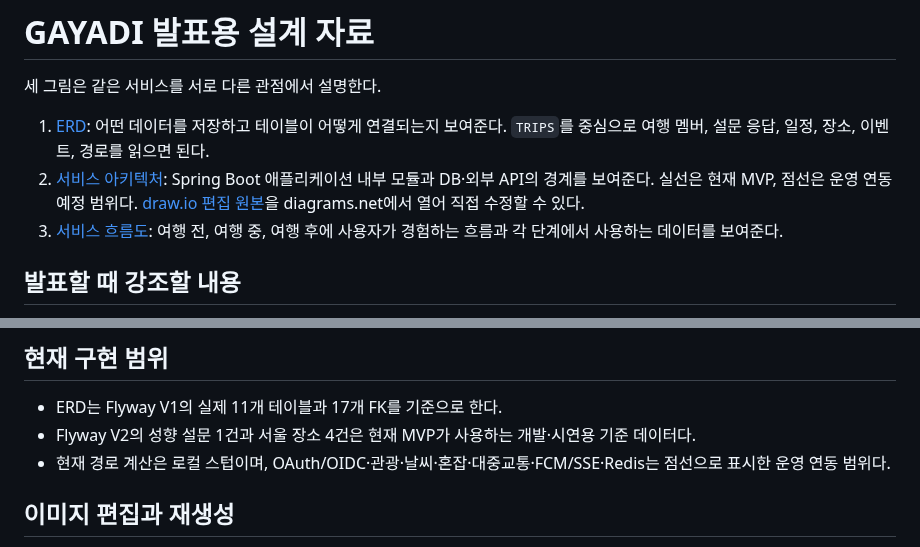
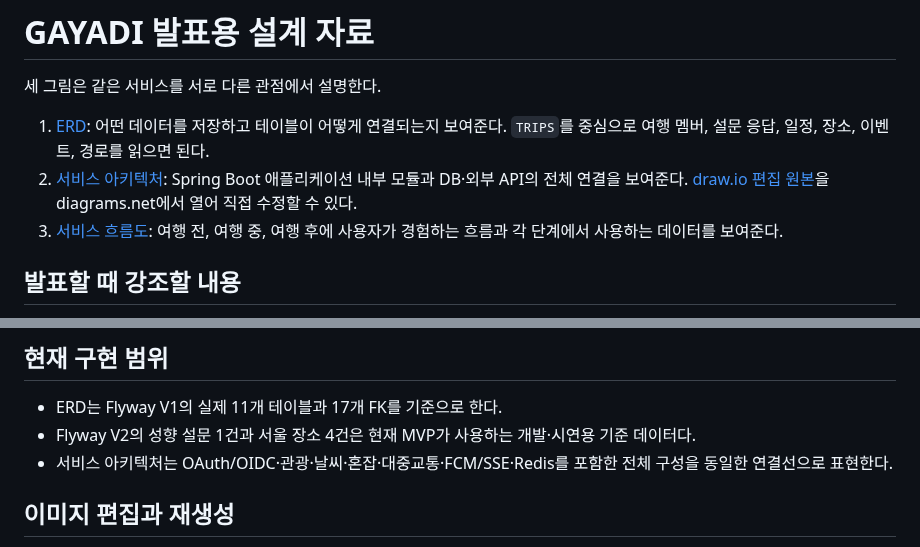
Before and after one commit to TEAM-DOONOW/Gayadi-Server, a Markdown page: docs/presentation/README.md, 2 parts joined by grey strips. Drawn GitHub-style.

Commit message:
수정: 아키텍처 표기 정리와 API 목록 구체화

```diff
--- a/docs/presentation/README.md
+++ b/docs/presentation/README.md
@@ -3,7 +3,7 @@
 세 그림은 같은 서비스를 서로 다른 관점에서 설명한다.
 
 1. [ERD](gayadi-erd-presentation.svg): 어떤 데이터를 저장하고 테이블이 어떻게 연결되는지 보여준다. `TRIPS`를 중심으로 여행 멤버, 설문 응답, 일정, 장소, 이벤트, 경로를 읽으면 된다.
-2. [서비스 아키텍처](gayadi-service-architecture-presentation.svg): Spring Boot 애플리케이션 내부 모듈과 DB·외부 API의 경계를 보여준다. 실선은 현재 MVP, 점선은 운영 연동 예정 범위다. [draw.io 편집 원본](gayadi-service-architecture.drawio)을 diagrams.net에서 열어 직접 수정할 수 있다.
+2. [서비스 아키텍처](gayadi-service-architecture-presentation.svg): Spring Boot 애플리케이션 내부 모듈과 DB·외부 API의 전체 연결을 보여준다. [draw.io 편집 원본](gayadi-service-architecture.drawio)을 diagrams.net에서 열어 직접 수정할 수 있다.
 3. [서비스 흐름도](gayadi-service-flow-presentation.svg): 여행 전, 여행 중, 여행 후에 사용자가 경험하는 흐름과 각 단계에서 사용하는 데이터를 보여준다.
 
 ## 발표할 때 강조할 내용
@@ -18,7 +18,7 @@
 
 - ERD는 Flyway V1의 실제 11개 테이블과 17개 FK를 기준으로 한다.
 - Flyway V2의 성향 설문 1건과 서울 장소 4건은 현재 MVP가 사용하는 개발·시연용 기준 데이터다.
-- 현재 경로 계산은 로컬 스텁이며, OAuth/OIDC·관광·날씨·혼잡·대중교통·FCM/SSE·Redis는 점선으로 표시한 운영 연동 범위다.
+- 서비스 아키텍처는 OAuth/OIDC·관광·날씨·혼잡·대중교통·FCM/SSE·Redis를 포함한 전체 구성을 동일한 연결선으로 표현한다.
 
 ## 이미지 편집과 재생성
 
```
Also changed, not shown: README.md (+1 -1 lines), docs/architecture/gayadi-service-design.md (+25 -6 lines), docs/presentation/gayadi-service-architecture-presentation.png, 3 other files.
